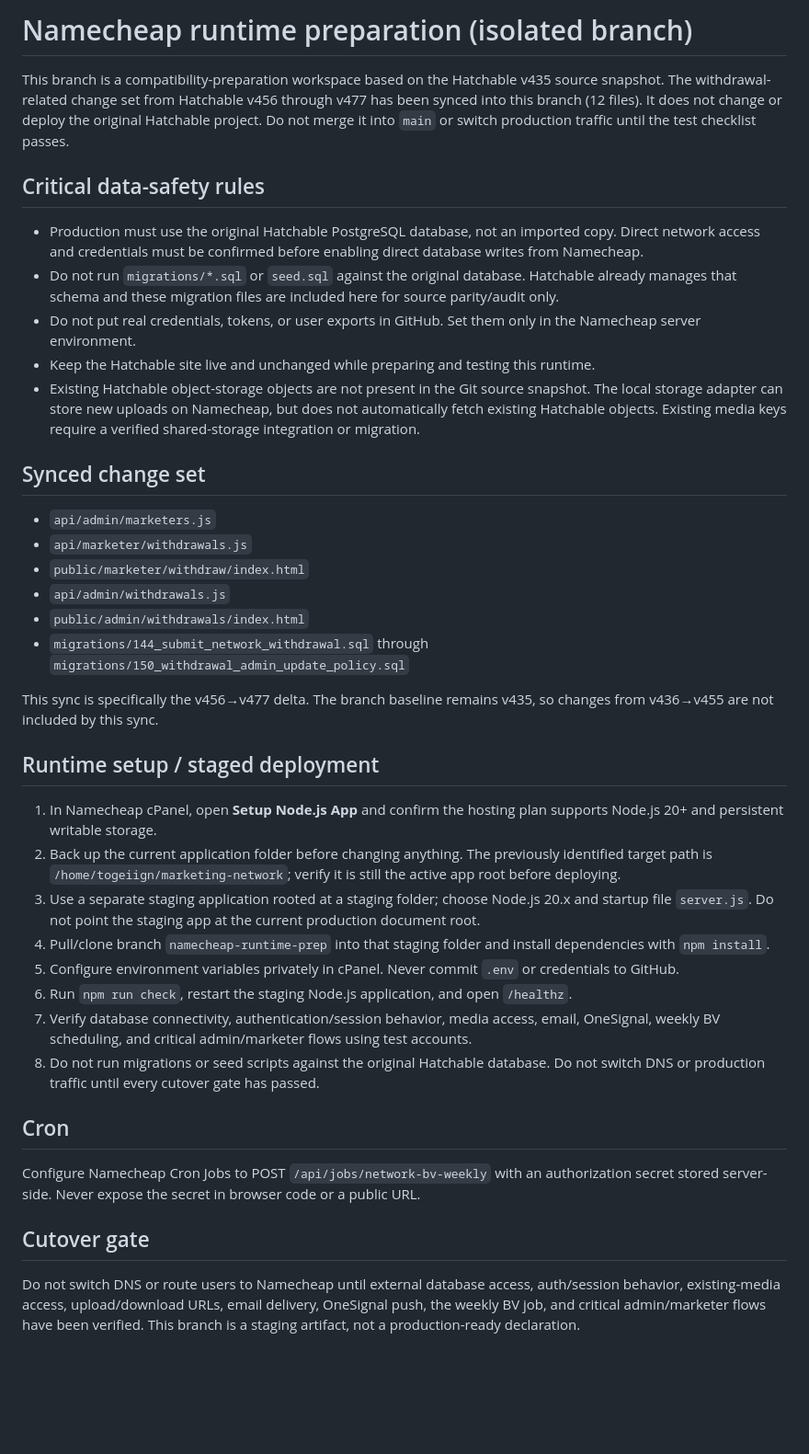
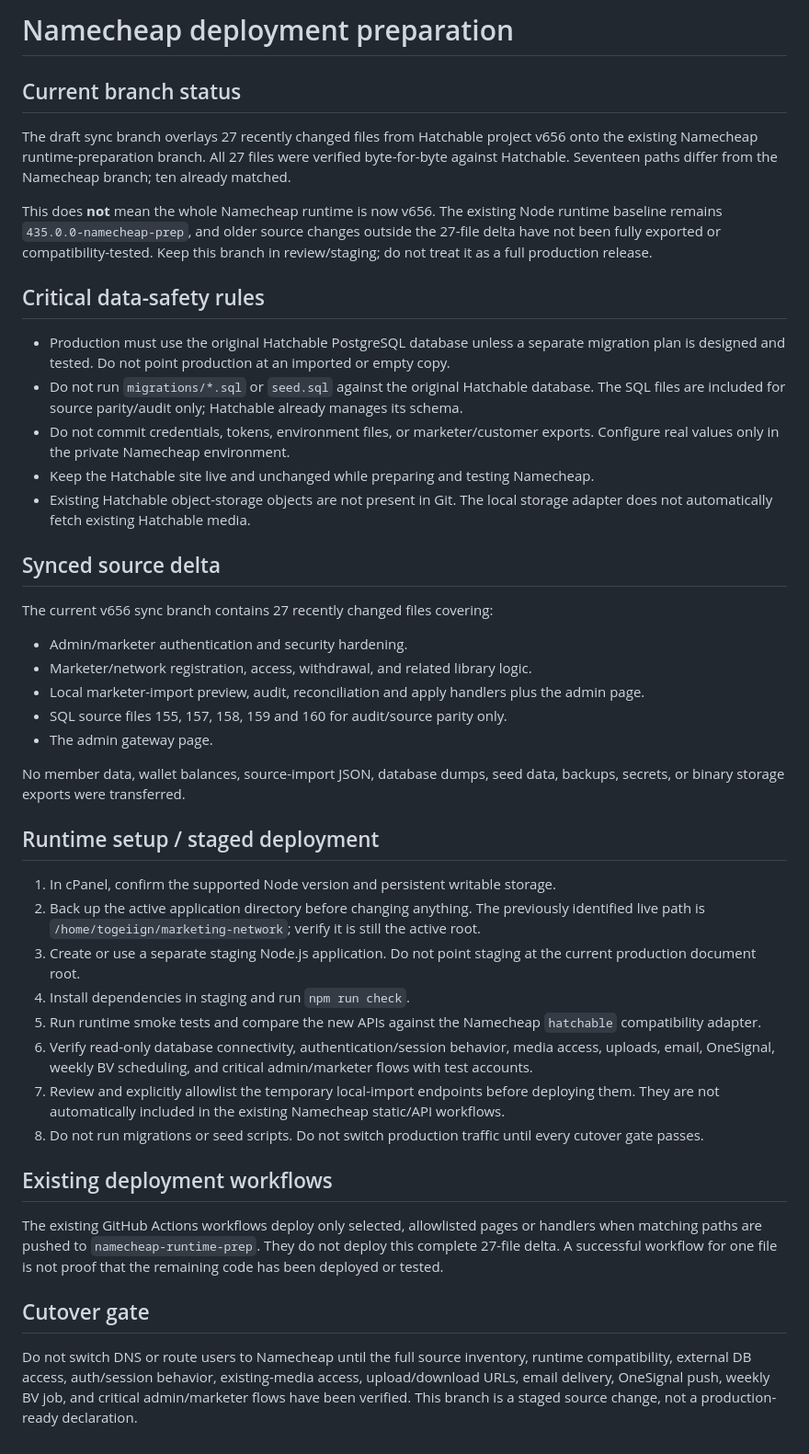
Before and after one commit to moyoussef55/together-network-marketing, a Markdown page: NAMECHEAP-DEPLOYMENT.md, the part around the change. Shown at 92% size. Drawn GitHub-style; blank space fills up the shorter version.

Commit message:
Clarify staged deployment limits for Hatchable v656 sync

```diff
--- a/NAMECHEAP-DEPLOYMENT.md
+++ b/NAMECHEAP-DEPLOYMENT.md
@@ -1,41 +1,45 @@
-# Namecheap runtime preparation (isolated branch)
+# Namecheap deployment preparation
 
-This branch is a compatibility-preparation workspace based on the Hatchable v435 source snapshot. The withdrawal-related change set from Hatchable v456 through v477 has been synced into this branch (12 files). It does not change or deploy the original Hatchable project. Do not merge it into `main` or switch production traffic until the test checklist passes.
+## Current branch status
+
+The draft sync branch overlays 27 recently changed files from Hatchable project v656 onto the existing Namecheap runtime-preparation branch. All 27 files were verified byte-for-byte against Hatchable. Seventeen paths differ from the Namecheap branch; ten already matched.
+
+This does **not** mean the whole Namecheap runtime is now v656. The existing Node runtime baseline remains `435.0.0-namecheap-prep`, and older source changes outside the 27-file delta have not been fully exported or compatibility-tested. Keep this branch in review/staging; do not treat it as a full production release.
 
 ## Critical data-safety rules
 
-- Production must use the original Hatchable PostgreSQL database, not an imported copy. Direct network access and credentials must be confirmed before enabling direct database writes from Namecheap.
-- Do not run `migrations/*.sql` or `seed.sql` against the original database. Hatchable already manages that schema and these migration files are included here for source parity/audit only.
-- Do not put real credentials, tokens, or user exports in GitHub. Set them only in the Namecheap server environment.
-- Keep the Hatchable site live and unchanged while preparing and testing this runtime.
-- Existing Hatchable object-storage objects are not present in the Git source snapshot. The local storage adapter can store new uploads on Namecheap, but does not automatically fetch existing Hatchable objects. Existing media keys require a verified shared-storage integration or migration.
+- Production must use the original Hatchable PostgreSQL database unless a separate migration plan is designed and tested. Do not point production at an imported or empty copy.
+- Do not run `migrations/*.sql` or `seed.sql` against the original Hatchable database. The SQL files are included for source parity/audit only; Hatchable already manages its schema.
+- Do not commit credentials, tokens, environment files, or marketer/customer exports. Configure real values only in the private Namecheap environment.
+- Keep the Hatchable site live and unchanged while preparing and testing Namecheap.
+- Existing Hatchable object-storage objects are not present in Git. The local storage adapter does not automatically fetch existing Hatchable media.
 
-## Synced change set
+## Synced source delta
 
-- `api/admin/marketers.js`
-- `api/marketer/withdrawals.js`
-- `public/marketer/withdraw/index.html`
-- `api/admin/withdrawals.js`
-- `public/admin/withdrawals/index.html`
-- `migrations/144_submit_network_withdrawal.sql` through `migrations/150_withdrawal_admin_update_policy.sql`
+The current v656 sync branch contains 27 recently changed files covering:
+- Admin/marketer authentication and security hardening.
+- Marketer/network registration, access, withdrawal, and related library logic.
+- Local marketer-import preview, audit, reconciliation and apply handlers plus the admin page.
+- SQL source files 155, 157, 158, 159 and 160 for audit/source parity only.
+- The admin gateway page.
 
-This sync is specifically the v456→v477 delta. The branch baseline remains v435, so changes from v436→v455 are not included by this sync.
+No member data, wallet balances, source-import JSON, database dumps, seed data, backups, secrets, or binary storage exports were transferred.
 
 ## Runtime setup / staged deployment
 
-1. In Namecheap cPanel, open **Setup Node.js App** and confirm the hosting plan supports Node.js 20+ and persistent writable storage.
-2. Back up the current application folder before changing anything. The previously identified target path is `/home/togeiign/marketing-network`; verify it is still the active app root before deploying.
-3. Use a separate staging application rooted at a staging folder; choose Node.js 20.x and startup file `server.js`. Do not point the staging app at the current production document root.
-4. Pull/clone branch `namecheap-runtime-prep` into that staging folder and install dependencies with `npm install`.
-5. Configure environment variables privately in cPanel. Never commit `.env` or credentials to GitHub.
-6. Run `npm run check`, restart the staging Node.js application, and open `/healthz`.
-7. Verify database connectivity, authentication/session behavior, media access, email, OneSignal, weekly BV scheduling, and critical admin/marketer flows using test accounts.
-8. Do not run migrations or seed scripts against the original Hatchable database. Do not switch DNS or production traffic until every cutover gate has passed.
+1. In cPanel, confirm the supported Node version and persistent writable storage.
+2. Back up the active application directory before changing anything. The previously identified live path is `/home/togeiign/marketing-network`; verify it is still the active root.
+3. Create or use a separate staging Node.js application. Do not point staging at the current production document root.
+4. Install dependencies in staging and run `npm run check`.
+5. Run runtime smoke tests and compare the new APIs against the Namecheap `hatchable` compatibility adapter.
+6. Verify read-only database connectivity, authentication/session behavior, media access, uploads, email, OneSignal, weekly BV scheduling, and critical admin/marketer flows with test accounts.
+7. Review and explicitly allowlist the temporary local-import endpoints before deploying them. They are not automatically included in the existing Namecheap static/API workflows.
+8. Do not run migrations or seed scripts. Do not switch production traffic until every cutover gate passes.
 
-## Cron
+## Existing deployment workflows
 
-Configure Namecheap Cron Jobs to POST `/api/jobs/network-bv-weekly` with an authorization secret stored server-side. Never expose the secret in browser code or a public URL.
+The existing GitHub Actions workflows deploy only selected, allowlisted pages or handlers when matching paths are pushed to `namecheap-runtime-prep`. They do not deploy this complete 27-file delta. A successful workflow for one file is not proof that the remaining code has been deployed or tested.
 
 ## Cutover gate
 
-Do not switch DNS or route users to Namecheap until external database access, auth/session behavior, existing-media access, upload/download URLs, email delivery, OneSignal push, the weekly BV job, and critical admin/marketer flows have been verified. This branch is a staging artifact, not a production-ready declaration.
+Do not switch DNS or route users to Namecheap until the full source inventory, runtime compatibility, external DB access, auth/session behavior, existing-media access, upload/download URLs, email delivery, OneSignal push, weekly BV job, and critical admin/marketer flows have been verified. This branch is a staged source change, not a production-ready declaration.
```
